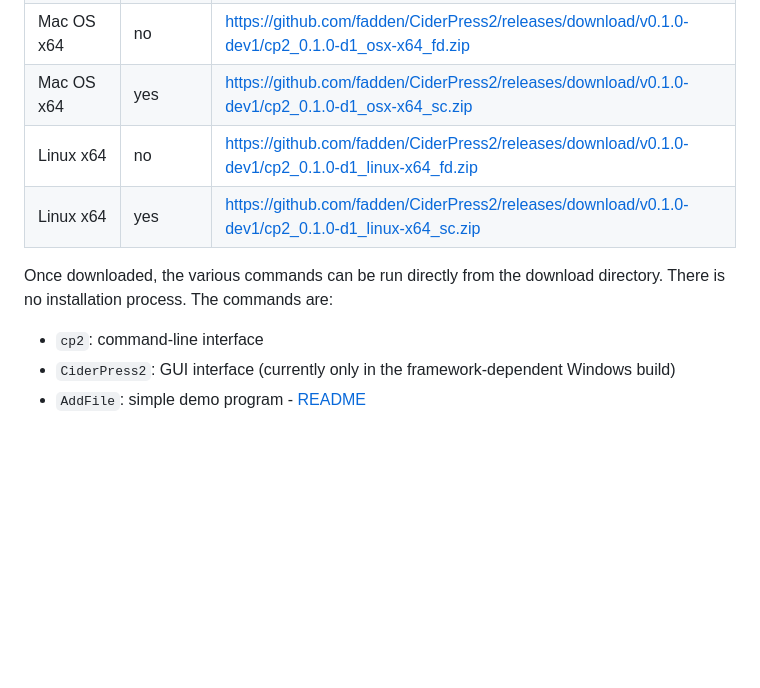
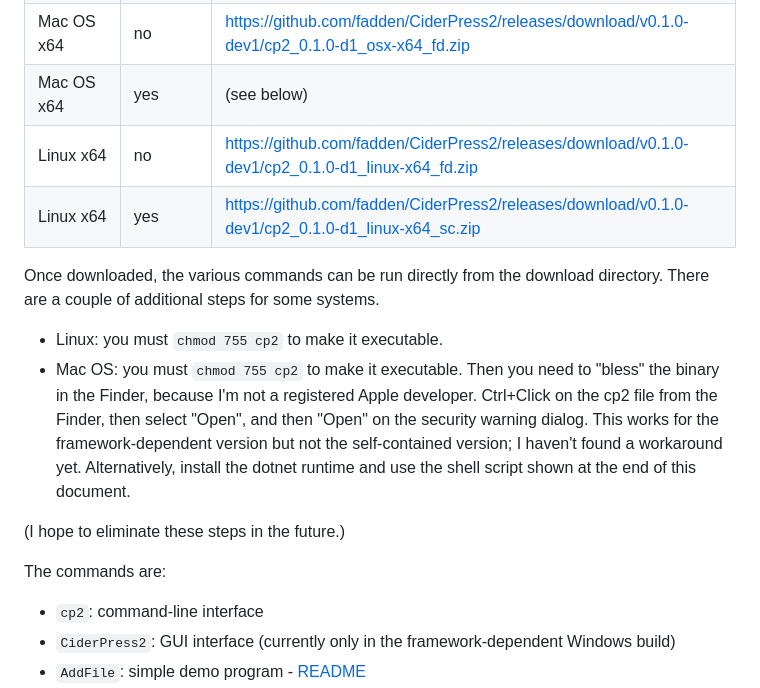
Before and after one commit to fadden/CiderPress2, a Markdown page: Install.md, the part around the change. GitHub-like rendering; blank space fills up the shorter version.

Commit message:
Update Install.md
Mac OS is being difficult.

```diff
--- a/Install.md
+++ b/Install.md
@@ -27,12 +27,24 @@ Windows x86 | yes          | https://github.com/fadden/CiderPress2/releases/down
 Windows x64 | no           | https://github.com/fadden/CiderPress2/releases/download/v0.1.0-dev1/cp2_0.1.0-d1_win-x64_fd.zip
 Windows x64 | yes          | https://github.com/fadden/CiderPress2/releases/download/v0.1.0-dev1/cp2_0.1.0-d1_win-x64_sc.zip
 Mac OS x64  | no           | https://github.com/fadden/CiderPress2/releases/download/v0.1.0-dev1/cp2_0.1.0-d1_osx-x64_fd.zip
-Mac OS x64  | yes          | https://github.com/fadden/CiderPress2/releases/download/v0.1.0-dev1/cp2_0.1.0-d1_osx-x64_sc.zip
+Mac OS x64  | yes          | (see below)
 Linux x64   | no           | https://github.com/fadden/CiderPress2/releases/download/v0.1.0-dev1/cp2_0.1.0-d1_linux-x64_fd.zip
 Linux x64   | yes          | https://github.com/fadden/CiderPress2/releases/download/v0.1.0-dev1/cp2_0.1.0-d1_linux-x64_sc.zip
 
 Once downloaded, the various commands can be run directly from the download directory.  There
-is no installation process.  The commands are:
+are a couple of additional steps for some systems.
+
+ - Linux: you must `chmod 755 cp2` to make it executable.
+ - Mac OS: you must `chmod 755 cp2` to make it executable.  Then you need to "bless" the
+   binary in the Finder, because I'm not a registered Apple developer.  Ctrl+Click on
+   the cp2 file from the Finder, then select "Open", and then "Open" on the security
+   warning dialog.  This works for the framework-dependent version but not the
+   self-contained version; I haven't found a workaround yet.  Alternatively, install the
+   dotnet runtime and use the shell script shown at the end of this document.
+
+(I hope to eliminate these steps in the future.)
+
+The commands are:
 
  - `cp2`: command-line interface
  - `CiderPress2`: GUI interface (currently only in the framework-dependent Windows build)
```
